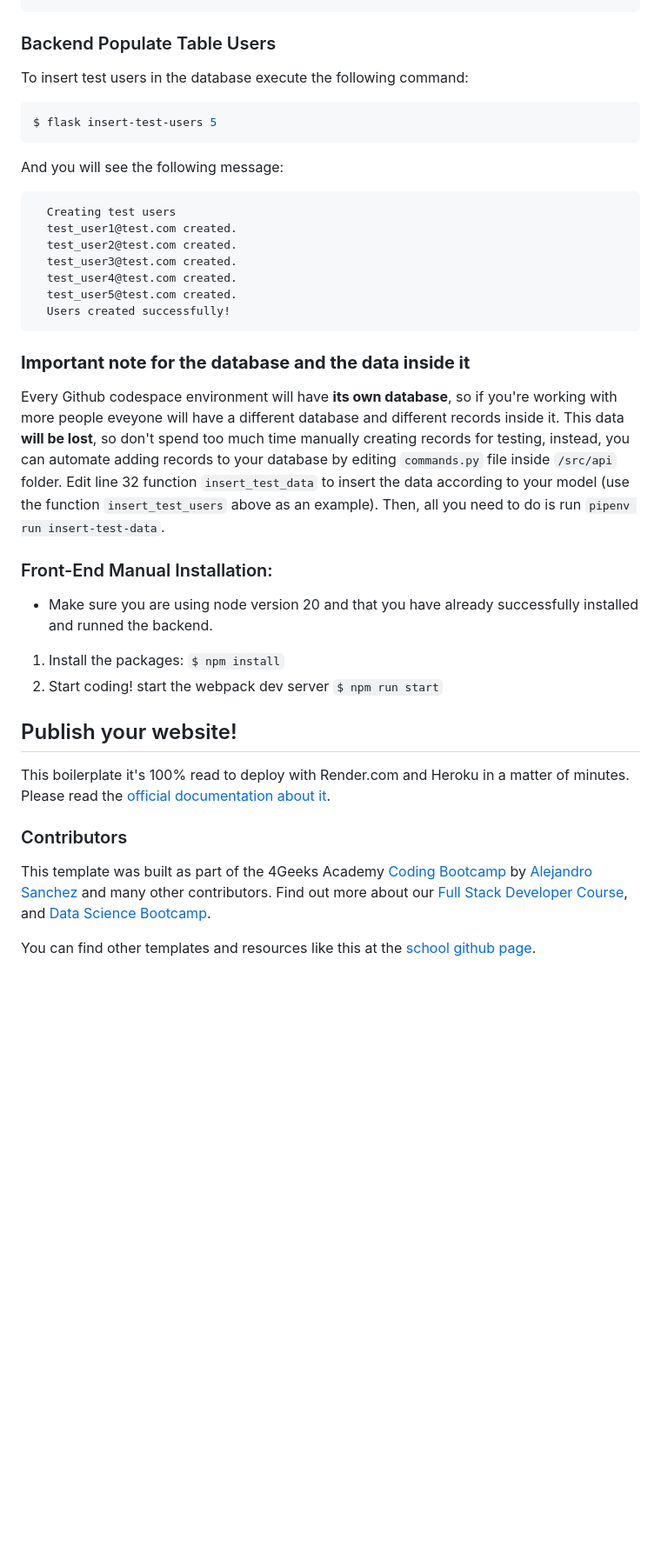
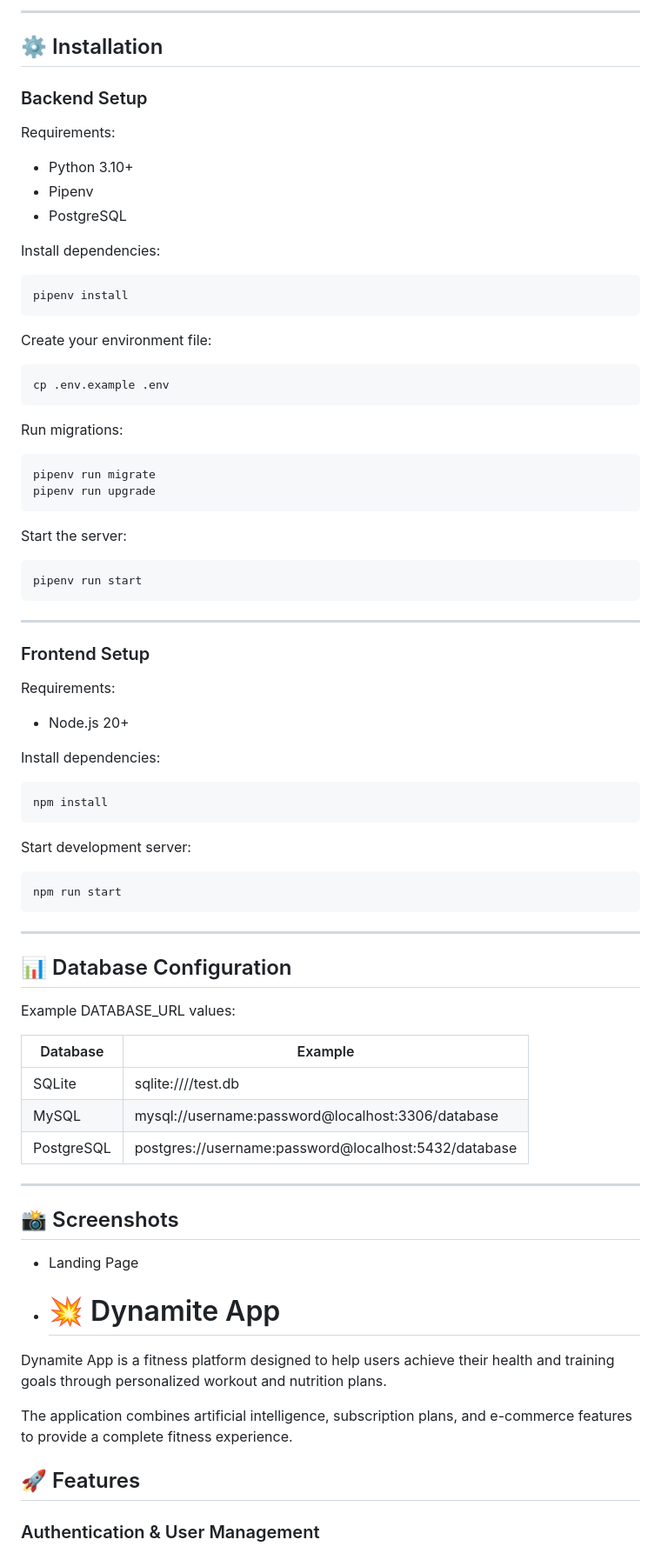
Before and after one commit to SPiedra955/dynamite-app, a Markdown page: README.md, the part around one of its changes. Shown at 87% size. GitHub-like rendering; blank space fills up the shorter version.

````diff
--- a/README.md
+++ b/README.md
@@ -40,42 +78,84 @@ $ pipenv run downgrade
+---
+
+## ⚙️ Installation
+
+### Backend Setup
+
+Requirements:
+
+* Python 3.10+
+* Pipenv
+* PostgreSQL
+
+Install dependencies:
+
+```bash
+pipenv install
 ```
 
-### Backend Populate Table Users
+Create your environment file:
 
-To insert test users in the database execute the following command:
-
-```sh
-$ flask insert-test-users 5
+```bash
+cp .env.example .env
 ```
 
-And you will see the following message:
+Run migrations:
 
-```
-  Creating test users
-  test_user1@test.com created.
-  test_user2@test.com created.
-  test_user3@test.com created.
-  test_user4@test.com created.
-  test_user5@test.com created.
-  Users created successfully!
+```bash
+pipenv run migrate
+pipenv run upgrade
 ```
 
-### **Important note for the database and the data inside it**
+Start the server:
 
-Every Github codespace environment will have **its own database**, so if you're working with more people eveyone will have a different database and different records inside it. This data **will be lost**, so don't spend too much time manually creating records for testing, instead, you can automate adding records to your database by editing ```commands.py``` file inside ```/src/api``` folder. Edit line 32 function ```insert_test_data``` to insert the data according to your model (use the function ```insert_test_users``` above as an example). Then, all you need to do is run ```pipenv run insert-test-data```.
+```bash
+pipenv run start
+```
 
-### Front-End Manual Installation:
+---
 
--   Make sure you are using node version 20 and that you have already successfully installed and runned the backend.
+### Frontend Setup
 
-1. Install the packages: `$ npm install`
-2. Start coding! start the webpack dev server `$ npm run start`
+Requirements:
 
-## Publish your website!
+* Node.js 20+
 
-This boilerplate it's 100% read to deploy with Render.com and Heroku in a matter of minutes. Please read the [official documentation about it](https://4geeks.com/docs/start/deploy-to-render-com).
+Install dependencies:
 
-### Contributors
+```bash
+npm install
+```
 
-This template was built as part of the 4Geeks Academy [Coding Bootcamp](https://4geeksacademy.com/us/coding-bootcamp) by [Alejandro Sanchez](https://twitter.com/alesanchezr) and many other contributors. Find out more about our [Full Stack Developer Course](https://4geeksacademy.com/us/coding-bootcamps/part-time-full-stack-developer), and [Data Science Bootcamp](https://4geeksacademy.com/us/coding-bootcamps/datascience-machine-learning).
+Start development server:
 
-You can find other templates and resources like this at the [school github page](https://github.com/4geeksacademy/).
+```bash
+npm run start
+```
+
+---
+
+## 📊 Database Configuration
+
+Example DATABASE_URL values:
+
+| Database   | Example                                              |
+| ---------- | ---------------------------------------------------- |
+| SQLite     | sqlite:////test.db                                   |
+| MySQL      | mysql://username:password@localhost:3306/database    |
+| PostgreSQL | postgres://username:password@localhost:5432/database |
+
+---
+
+## 📸 Screenshots
+
+* Landing Page
+* # 💥 Dynamite App
+
+Dynamite App is a fitness platform designed to help users achieve their health and training goals through personalized workout and nutrition plans.
+
+The application combines artificial intelligence, subscription plans, and e-commerce features to provide a complete fitness experience.
+
+## 🚀 Features
+
+### Authentication & User Management
+
````
Also changed, not shown: other parts of README.md (+232 -27 lines).
